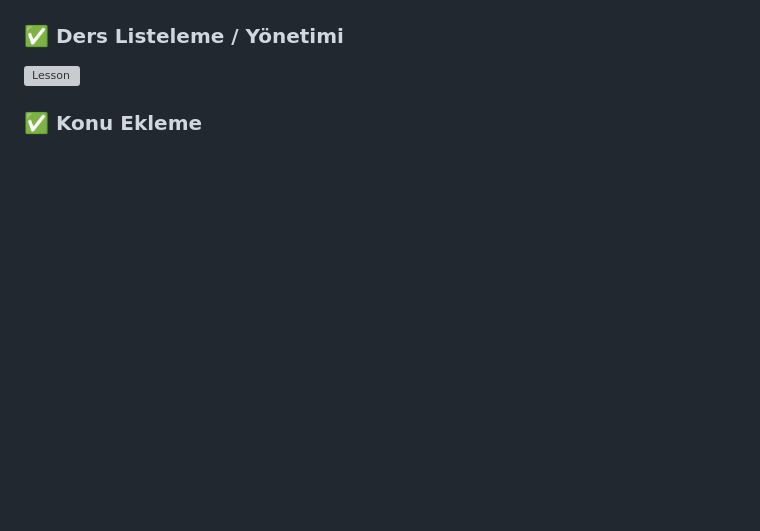
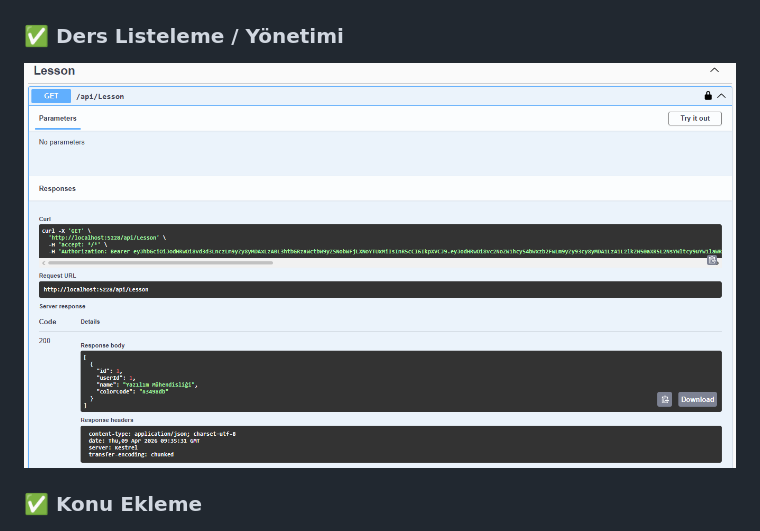
Before and after one commit to BeratErol/ai-study-coach, a Markdown page: README.md, the part around the change. GitHub-like rendering; blank space fills up the shorter version; grey boxes are pictures that could not be loaded.

```diff
--- a/README.md
+++ b/README.md
@@ -155,7 +155,7 @@ Bu hafta kullanıcıların çalışma süreçlerini yönetecek temel modüller v
 ![Login Success](docs/screenshots/login_success.png)
 
 ### ✅ Ders Listeleme / Yönetimi
-![Lesson](docs/screenshots/lesson.png)
+![Lesson](docs/screenshots/lessons.png)
 
 ### ✅ Konu Ekleme
 ![Topic Add](docs/screenshots/topic_add.png)
```
